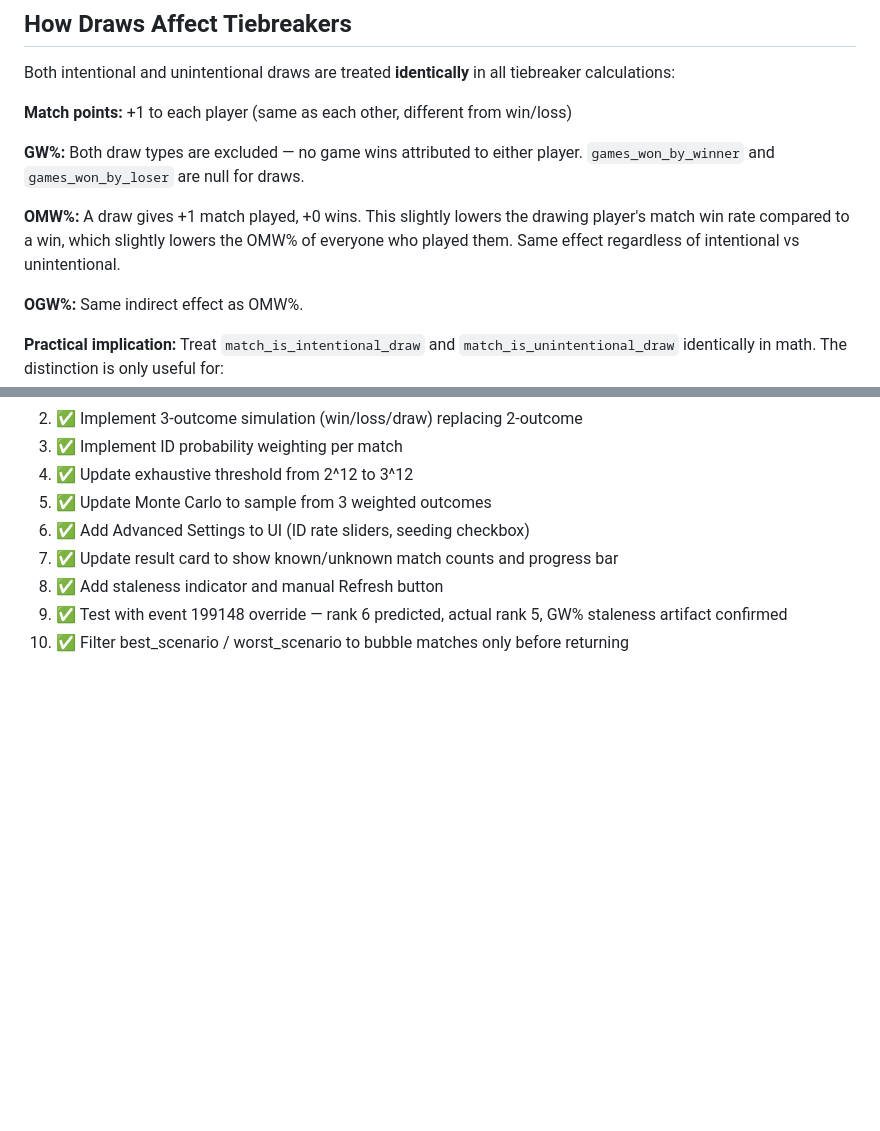
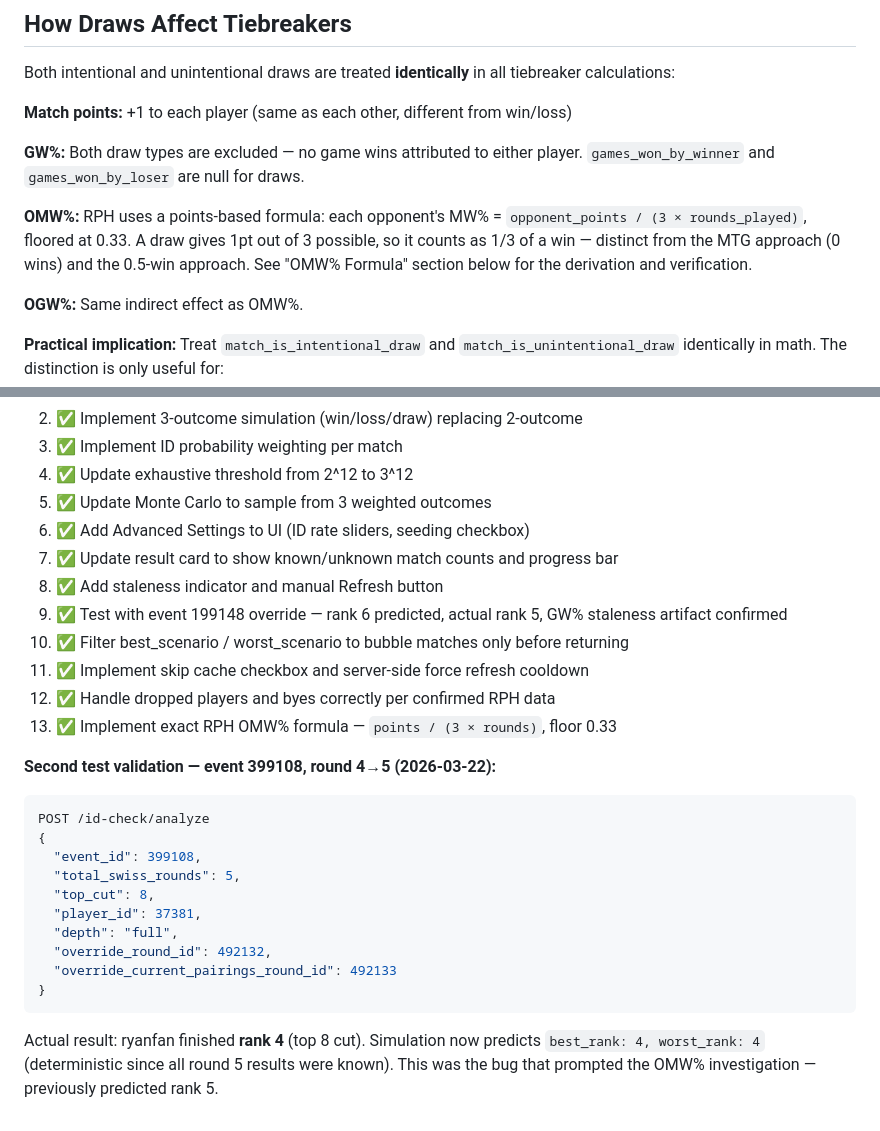
Before and after one commit to gtalorcana/gtalorcana.ca, a Markdown page: docs/id-check/id-check-full-plus-spec.md, 2 parts joined by grey strips. Drawn GitHub-style; blank space fills up the shorter version.

````diff
--- a/docs/id-check/id-check-full-plus-spec.md
+++ b/docs/id-check/id-check-full-plus-spec.md
@@ -71,9 +71,7 @@ tiebreaker calculations:
 **GW%:** Both draw types are excluded — no game wins attributed to either player.
 `games_won_by_winner` and `games_won_by_loser` are null for draws.
 
-**OMW%:** A draw gives +1 match played, +0 wins. This slightly lowers the drawing
-player's match win rate compared to a win, which slightly lowers the OMW% of
-everyone who played them. Same effect regardless of intentional vs unintentional.
+**OMW%:** RPH uses a points-based formula: each opponent's MW% = `opponent_points / (3 × rounds_played)`, floored at 0.33. A draw gives 1pt out of 3 possible, so it counts as 1/3 of a win — distinct from the MTG approach (0 wins) and the 0.5-win approach. See "OMW% Formula" section below for the derivation and verification.
 
 **OGW%:** Same indirect effect as OMW%.
 
@@ -511,3 +603,25 @@ hidden — this is correct behaviour.
 8. ✅ Add staleness indicator and manual Refresh button
 9. ✅ Test with event 199148 override — rank 6 predicted, actual rank 5, GW% staleness artifact confirmed
 10. ✅ Filter best_scenario / worst_scenario to bubble matches only before returning
+11. ✅ Implement skip cache checkbox and server-side force refresh cooldown
+12. ✅ Handle dropped players and byes correctly per confirmed RPH data
+13. ✅ Implement exact RPH OMW% formula — `points / (3 × rounds)`, floor 0.33
+
+**Second test validation — event 399108, round 4→5 (2026-03-22):**
+
+```json
+POST /id-check/analyze
+{
+  "event_id": 399108,
+  "total_swiss_rounds": 5,
+  "top_cut": 8,
+  "player_id": 37381,
+  "depth": "full",
+  "override_round_id": 492132,
+  "override_current_pairings_round_id": 492133
+}
+```
+
+Actual result: ryanfan finished **rank 4** (top 8 cut). Simulation now predicts
+`best_rank: 4, worst_rank: 4` (deterministic since all round 5 results were known).
+This was the bug that prompted the OMW% investigation — previously predicted rank 5.
````
Also changed, not shown: other parts of docs/id-check/id-check-full-plus-spec.md (+98 -4 lines).
